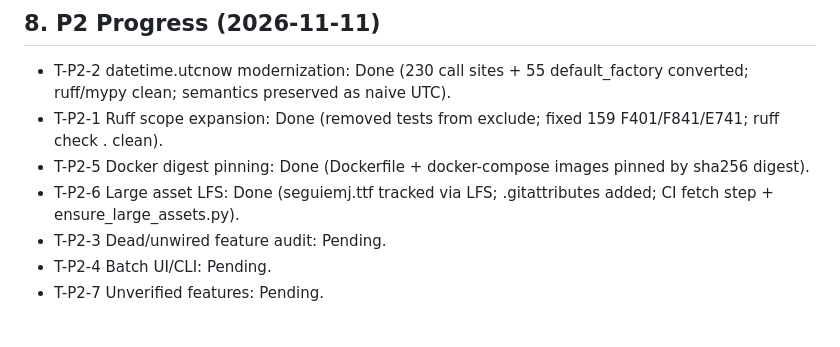
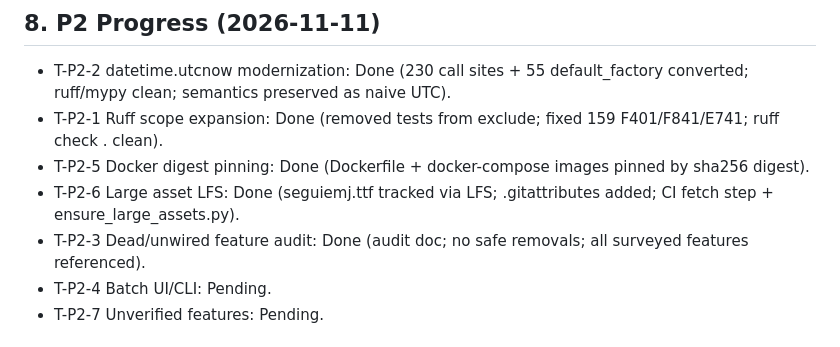
Before and after one commit to zainmustafam977/YT-AUTOMATION-Clipping, a Markdown page: docs/audit/REMEDIATION_PLAN.md, the part around the change. Drawn GitHub-style.

Commit message:
docs(audit): P2 dead/unwired feature audit
- Add docs/audit/DEAD_CODE_AUDIT.md; no safe removals identified.
- Plan updated.

🤖 Generated with Codebuff
Co-Authored-By: Codebuff <noreply@codebuff.com>

```diff
--- a/docs/audit/REMEDIATION_PLAN.md
+++ b/docs/audit/REMEDIATION_PLAN.md
@@ -126,7 +126,7 @@ Every finding in `INDUSTRY_GRADE_AUDIT.md` §12 maps to a task above. Verified:
 - T-P2-1 Ruff scope expansion: Done (removed tests from exclude; fixed 159 F401/F841/E741; ruff check . clean).
 - T-P2-5 Docker digest pinning: Done (Dockerfile + docker-compose images pinned by sha256 digest).
 - T-P2-6 Large asset LFS: Done (seguiemj.ttf tracked via LFS; .gitattributes added; CI fetch step + ensure_large_assets.py).
-- T-P2-3 Dead/unwired feature audit: Pending.
+- T-P2-3 Dead/unwired feature audit: Done (audit doc; no safe removals; all surveyed features referenced).
 - T-P2-4 Batch UI/CLI: Pending.
 - T-P2-7 Unverified features: Pending.
 
```
Also changed, not shown: docs/audit/DEAD_CODE_AUDIT.md (added, +10 -0 lines).
